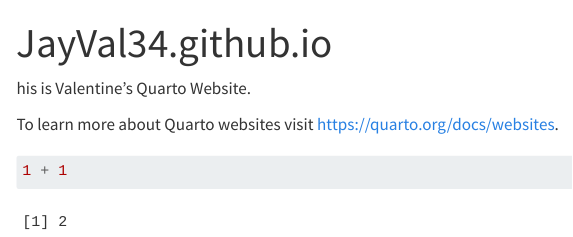
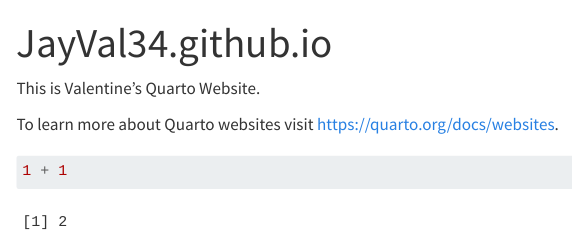
Before and after one commit to JayVal34/JayVal34.github.io, a Quarto document (index.qmd): the page in a window 1100 px wide, from its top. Rendered offline with R 4.5, knitr and Pandoc in place of Quarto, with nearby package versions; menus at the side of the page are left out.

Commit message:
Added T before his

```diff
--- a/index.qmd
+++ b/index.qmd
@@ -2,7 +2,7 @@
 title: "JayVal34.github.io"
 ---
 
-his is Valentine's Quarto Website.
+This is Valentine's Quarto Website.
 
 To learn more about Quarto websites visit <https://quarto.org/docs/websites>.
 
```
